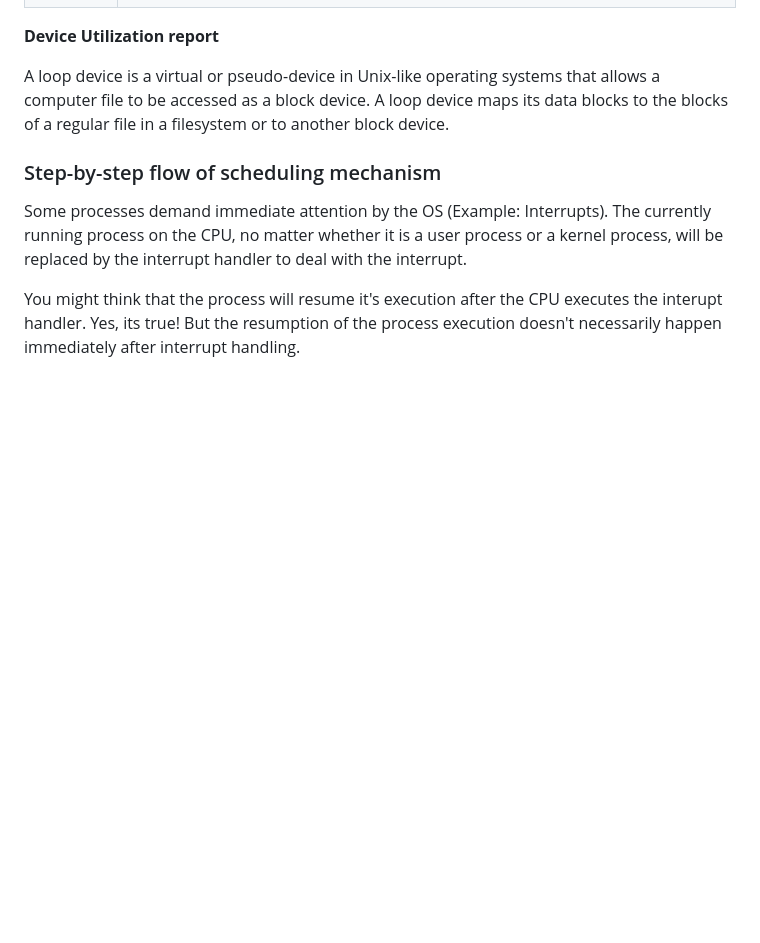
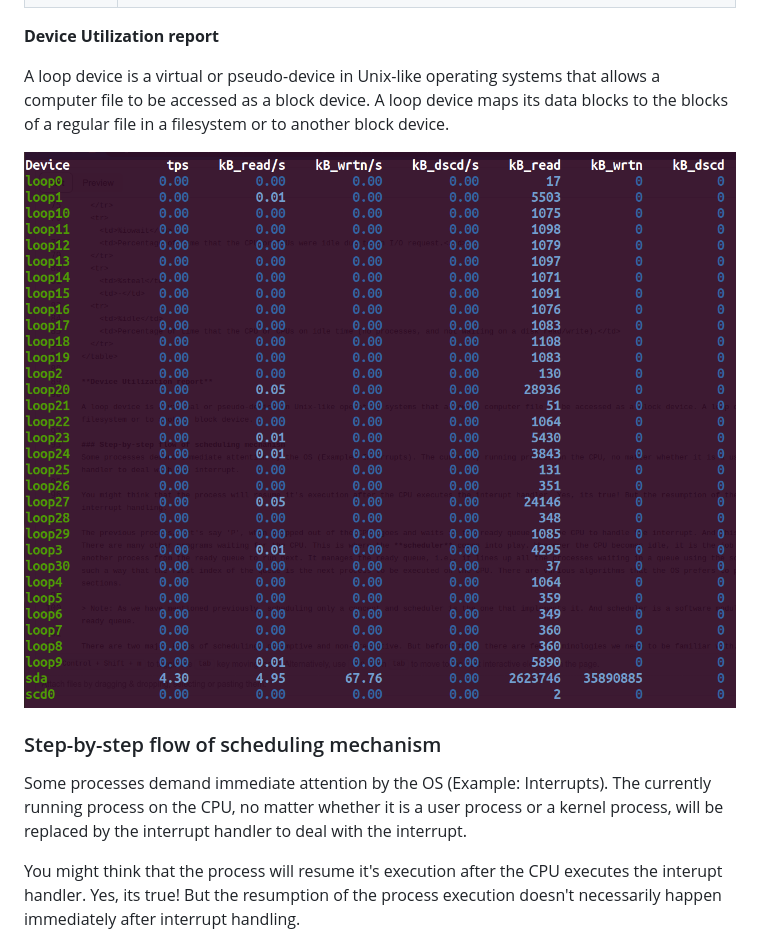
Before and after one commit to virtual-labs/exp-non-preemptive-scheduling-iiith, a Markdown page: experiment/theory.md, the part around the change. GitHub-like rendering; blank space fills up the shorter version.

```diff
--- a/experiment/theory.md
+++ b/experiment/theory.md
@@ -90,6 +90,8 @@ What does the above report indicate?
 
 A loop device is a virtual or pseudo-device in Unix-like operating systems that allows a computer file to be accessed as a block device. A loop device maps its data blocks to the blocks of a regular file in a filesystem or to another block device.
 
+![Device Utilization Report](./images/device_report.png)
+
 ### Step-by-step flow of scheduling mechanism
 Some processes demand immediate attention by the OS (Example: Interrupts). The currently running process on the CPU, no matter whether it is a user process or a kernel process, will be replaced by the interrupt handler to deal with the interrupt.
 
```
